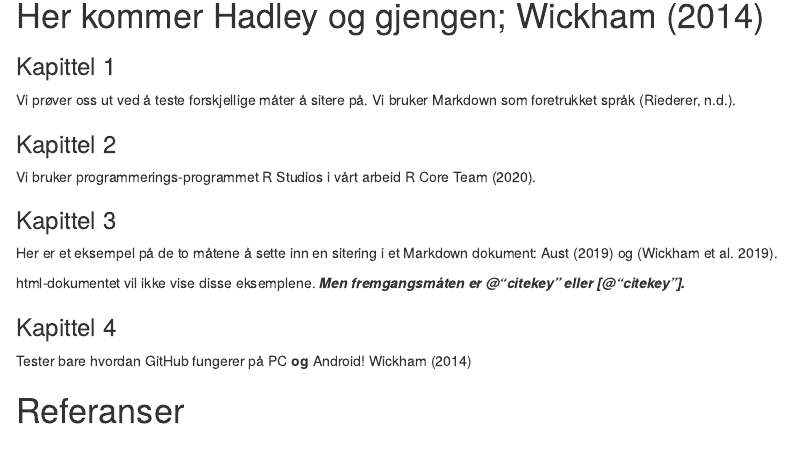
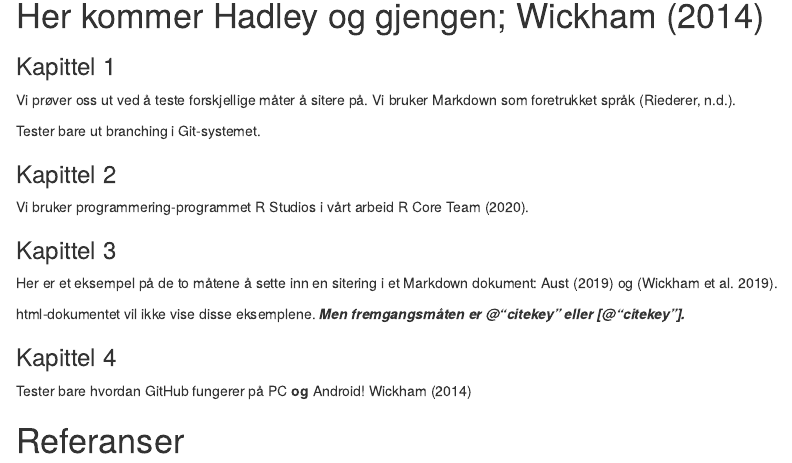
Before and after one commit to dunnar666/Citations, an R Markdown document (Citations.Rmd): the page in a window 1100 px wide, from 90 px down. Rendered offline with R 4.5, knitr and Pandoc, with nearby package versions.

Commit message:
Branch-test

```diff
--- a/Citations.Rmd
+++ b/Citations.Rmd
@@ -1,6 +1,7 @@
 ---
 title: "Citations"
 output:
+  word_document: default
   html_document:
     df_print: paged
 bibliography: Citations.bib
@@ -14,9 +15,11 @@
 Vi prøver oss ut ved å teste forskjellige måter å sitere på.
 Vi bruker Markdown som foretrukket språk [@riederer].
 
+Tester bare ut branching i Git-systemet.
+
 ### Kapittel 2
 
-Vi bruker programmerings-programmet R Studios i vårt arbeid @rcoreteam2020.
+Vi bruker programmering-programmet R Studios i vårt arbeid @rcoreteam2020.
 
 ### Kapittel 3
 
```
